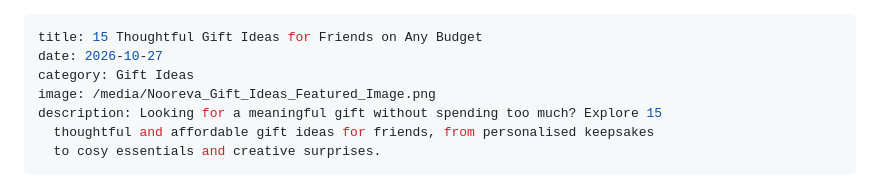
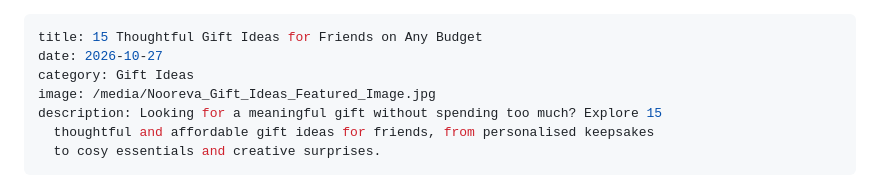
Before and after one commit to nooreva615/nooreva-website, a Markdown page: blog-posts/15-thoughtful-gift-ideas-for-friends-on-any-budget.md, the part around the change. GitHub-like rendering.

Commit message:
Update blog-posts/15-thoughtful-gift-ideas-for-friends-on-any-budget.md (via Pages CMS)

```diff
--- a/blog-posts/15-thoughtful-gift-ideas-for-friends-on-any-budget.md
+++ b/blog-posts/15-thoughtful-gift-ideas-for-friends-on-any-budget.md
@@ -2,7 +2,7 @@
 title: 15 Thoughtful Gift Ideas for Friends on Any Budget
 date: 2026-10-27
 category: Gift Ideas
-image: /media/Nooreva_Gift_Ideas_Featured_Image.png
+image: /media/Nooreva_Gift_Ideas_Featured_Image.jpg
 description: Looking for a meaningful gift without spending too much? Explore 15
   thoughtful and affordable gift ideas for friends, from personalised keepsakes
   to cosy essentials and creative surprises.
```
